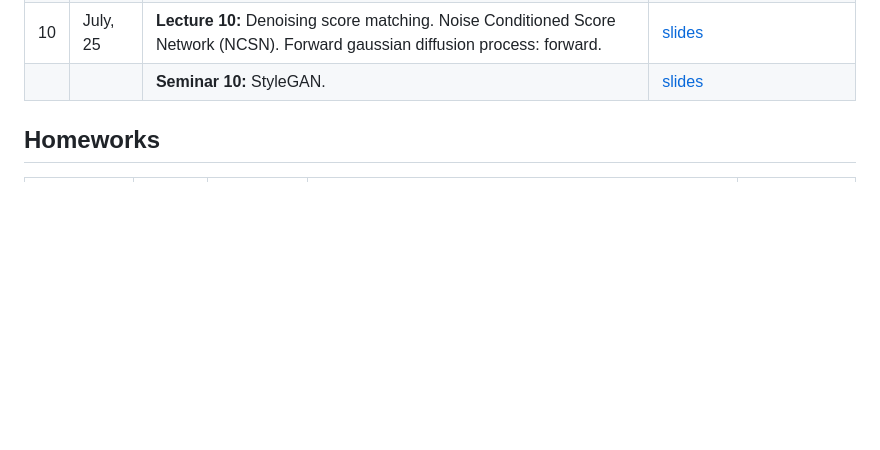
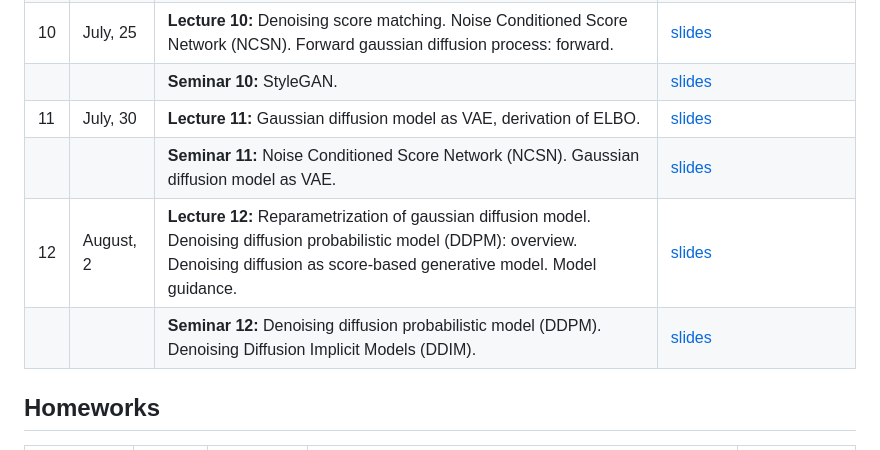
Before and after one commit to r-isachenko/2024-DGM-Summer-course, a Markdown page: README.md, the part around the change. Drawn GitHub-style; blank space fills up the shorter version.

Commit message:
l12: template

```diff
--- a/README.md
+++ b/README.md
@@ -45,12 +45,12 @@ The course is accompanied by practical tasks that allow you to understand the pr
 |  |  | <b>Seminar 9:</b> WGAN and WGAN-GP on 1D data. | [slides](seminars/seminar9/seminar9.ipynb) |
 | 10 | July, 25 | <b>Lecture 10:</b> Denoising score matching. Noise Conditioned Score Network (NCSN). Forward gaussian diffusion process: forward. | [slides](lectures/lecture10/Lecture10.pdf) |
 |  |  | <b>Seminar 10:</b> StyleGAN. | [slides](seminars/seminar10/StyleGAN.ipynb) |
+| 11 | July, 30 | <b>Lecture 11:</b> Gaussian diffusion model as VAE, derivation of ELBO. | [slides](lectures/lecture11/Lecture11.pdf) |
+|  |  | <b>Seminar 11:</b> Noise Conditioned Score Network (NCSN). Gaussian diffusion model as VAE. | [slides](seminars/seminar11/seminar11.ipynb) |
+| 12 | August, 2 | <b>Lecture 12:</b> Reparametrization of gaussian diffusion model. Denoising diffusion probabilistic model (DDPM): overview. Denoising diffusion as score-based generative model. Model guidance. | [slides](lectures/lecture12/Lecture12.pdf) |
+|  |  | <b>Seminar 12:</b> Denoising diffusion probabilistic model (DDPM). Denoising Diffusion Implicit Models (DDIM). | [slides](seminars/seminar11/seminar11.ipynb) |
 <!---
-| 11 | July, 30 | <b>Lecture 11:</b> Gaussian diffusion model as VAE, derivation of ELBO. Reparametrization of gaussian diffusion model. | [slides](lectures/lecture11/Lecture11.pdf) |
-|  |  | <b>Seminar 11:</b> Noise Conditioned Score Network (NCSN). Gaussian diffusion model as VAE. | [slides](seminars/seminar11/seminar11.ipynb) |
-| 12 | August, 2 | <b>Lecture 12:</b> Denoising diffusion probabilistic model (DDPM): overview. Denoising diffusion as score-based generative model. Model guidance: classifier guidance, classfier-free guidance. | [slides](lectures/lecture12/Lecture12.pdf) |
-|  |  | <b>Seminar 12:</b> Denoising diffusion probabilistic model (DDPM). Denoising Diffusion Implicit Models (DDIM). | [slides](seminars/seminar11/seminar11.ipynb) |
-| 13 | August, 6 | <b>Lecture 13:</b> Continuous-in-time NF and neural ODE. Kolmogorov-Fokker-Planck equation for NF log-likelihood. FFJORD and Hutchinson's trace estimator. Adjoint method for continuous-in-time NF. SDE basics. Kolmogorov-Fokker-Planck equation. Probability flow ODF. Reverse SDE. Variance Preserving and Variance Exploding SDEs. | [slides](lectures/lecture13/Lecture13.pdf) |
+| 13 | August, 6 | <b>Lecture 13:</b> Model guidance: classifier guidance, classfier-free guidance. Continuous-in-time NF and neural ODE. Kolmogorov-Fokker-Planck equation for NF log-likelihood. FFJORD and Hutchinson's trace estimator. Adjoint method for continuous-in-time NF. SDE basics. Kolmogorov-Fokker-Planck equation. Probability flow ODF. Reverse SDE. Variance Preserving and Variance Exploding SDEs. | [slides](lectures/lecture13/Lecture13.pdf) |
 |  |  | <b>Seminar 13:</b> Guidance. CLIP, GLIDE, DALL-E 2, Imagen, Latent Diffusion Model. | [slides](seminars/seminar13/seminar13.ipynb) |
 --->
 
```
